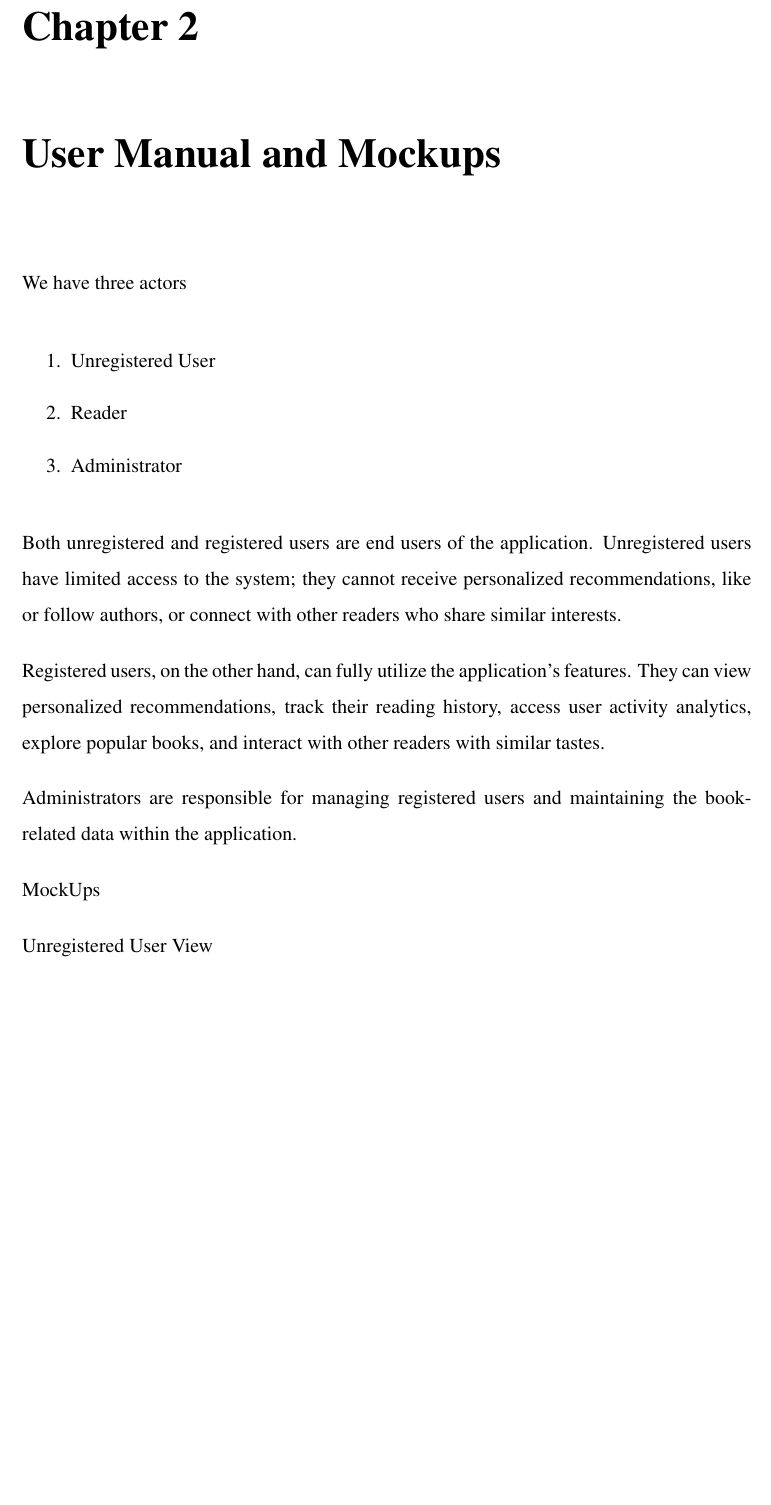
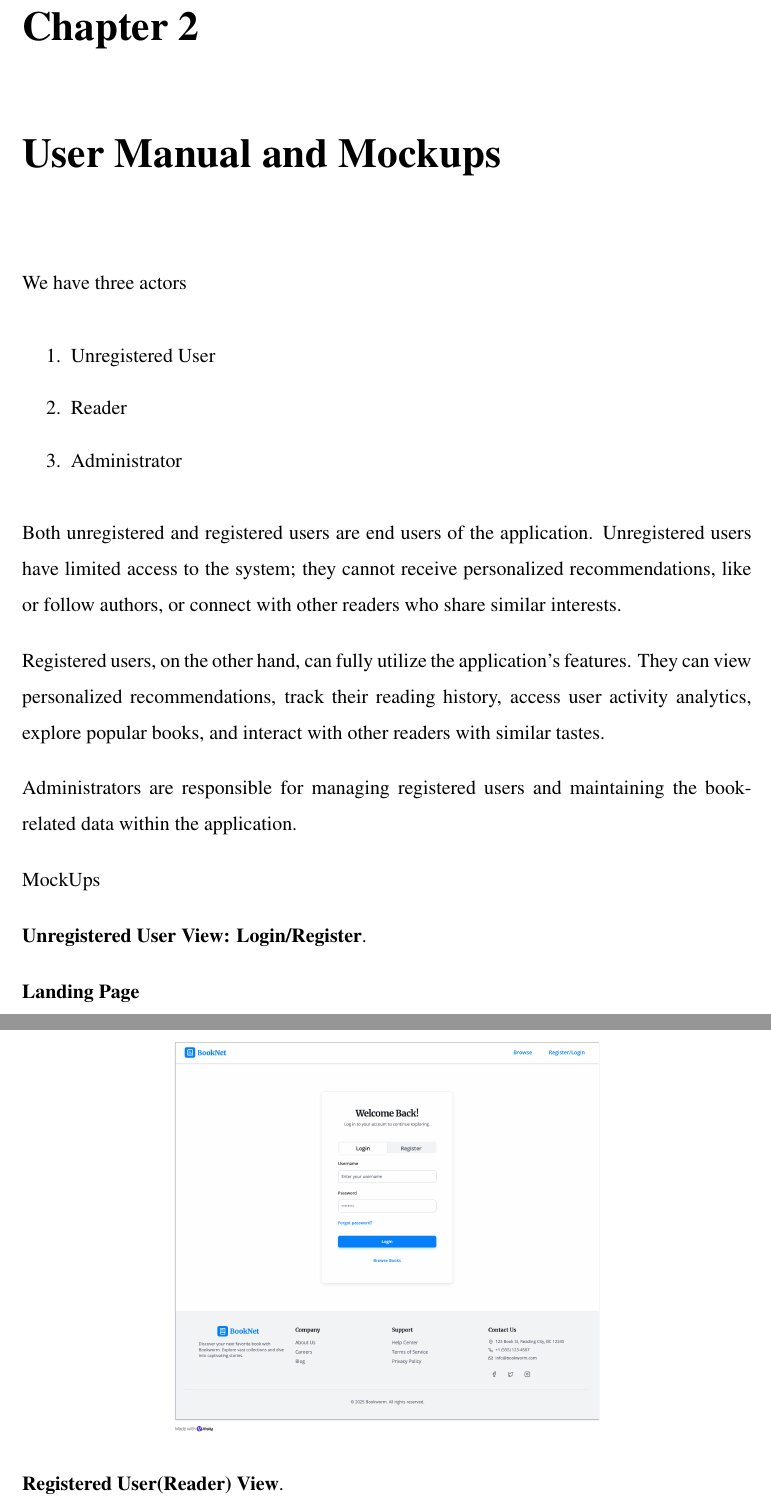
Before and after one commit to adrienKoumgangT/BookNet-documentation, a LaTeX thesis (src/main.tex, which reads src/chapters/02-user-manual-mockups/user-manual-mockups.tex): part of page 7 of 15 before the commit and two parts of pages 6 and 7 of 16 after it, the two joined at a grey line, cut so that both start at the same text, the shorter picture padded with empty space. Compiled offline with pdfLaTeX.

Commit message:
Added Login/register and Browse Books mockup image

```diff
--- a/src/chapters/02-user-manual-mockups/user-manual-mockups.tex
+++ b/src/chapters/02-user-manual-mockups/user-manual-mockups.tex
@@ -1,8 +1,8 @@
 \chapter{User Manual and Mockups}\label{ch:user-manual-and-mockups}
 \setlength{\parindent}{0pt}
+\setlength{\parskip}{1em}
 
 We have three actors
-
 \begin{enumerate}
     \item Unregistered User
     \item Reader
@@ -18,4 +18,12 @@ Administrators are responsible for managing registered users and maintaining the
 
 MockUps
 
-Unregistered User View
+\textbf{Unregistered User View: Login/Register}.
+
+\begin{figure}[t] %inserisce le figure
+    \centering\includegraphics[width=0.60\textwidth]{Register_Login}\label{fig:figure-Register_Login}
+\end{figure}
+
+
+
+\textbf{Landing Page}
@@ -21,0 +35 @@ Unregistered User View
+\textbf{Registered User(Reader) View}.
```
Also changed, not shown: src/main.tex (+0 -1 lines), out/main.pdf, src/Browse Books.png (added), src/Register_Login.png (added), src/chapters/02-user-manual-mockups/user-manual-mockups.tex (5 more changed lines).
